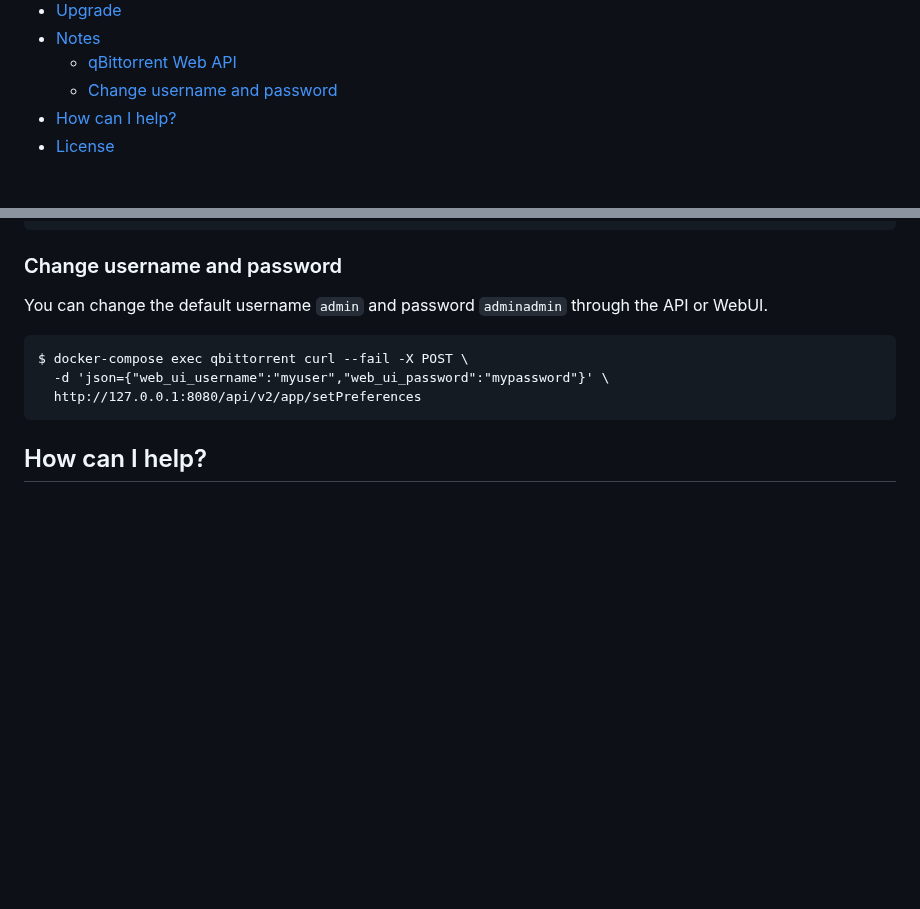
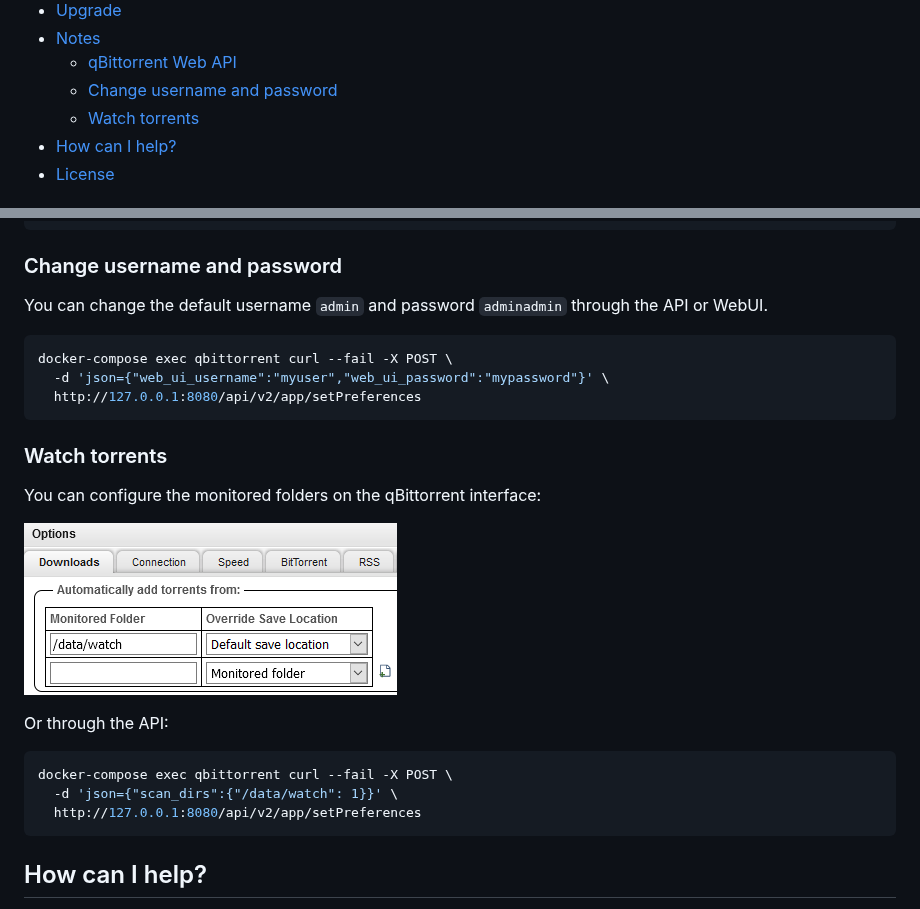
Before and after one commit to crazy-max/docker-qbittorrent, a Markdown page: README.md, 2 parts joined by grey strips. Drawn GitHub-style; pictures changed too: .github/qbittorrent-watch.png (added); blank space fills up the shorter version.

Commit message:
Handle watch dir manually (#25)

````diff
--- a/README.md
+++ b/README.md
@@ -31,6 +31,7 @@ ___
 * [Notes](#notes)
   * [qBittorrent Web API](#qbittorrent-web-api)
   * [Change username and password](#change-username-and-password)
+  * [Watch torrents](#watch-torrents)
 * [How can I help?](#how-can-i-help)
 * [License](#license)
 
@@ -139,9 +140,23 @@ v4.1.8
 
 You can change the default username `admin` and password `adminadmin` through the API or WebUI.
 
+```shell
+docker-compose exec qbittorrent curl --fail -X POST \
+  -d 'json={"web_ui_username":"myuser","web_ui_password":"mypassword"}' \
+  http://127.0.0.1:8080/api/v2/app/setPreferences
 ```
-$ docker-compose exec qbittorrent curl --fail -X POST \
-  -d 'json={"web_ui_username":"myuser","web_ui_password":"mypassword"}' \
+
+### Watch torrents
+
+You can configure the monitored folders on the qBittorrent interface:
+
+![](.github/qbittorrent-watch.png)
+
+Or through the API:
+
+```shell
+docker-compose exec qbittorrent curl --fail -X POST \
+  -d 'json={"scan_dirs":{"/data/watch": 1}}' \
   http://127.0.0.1:8080/api/v2/app/setPreferences
 ```
 
````
Also changed, not shown: 1 other file.
